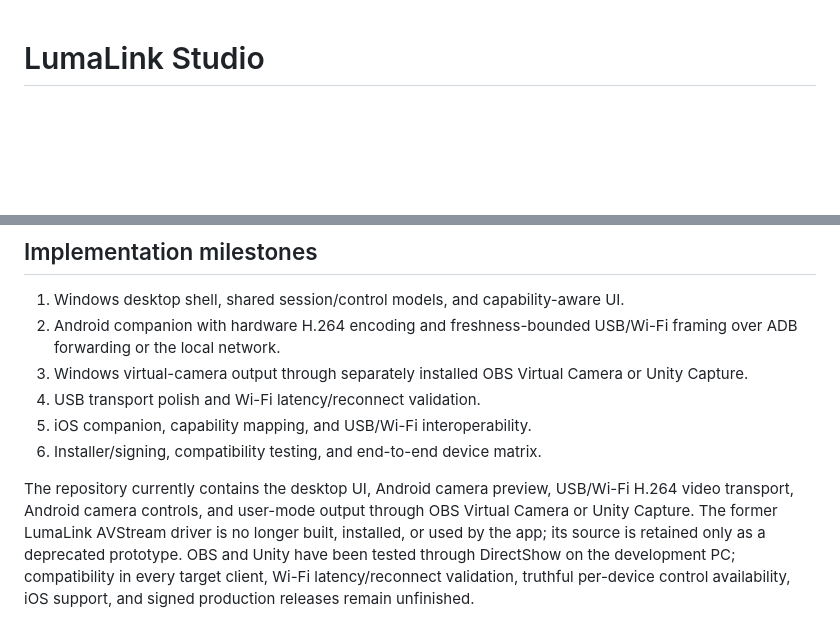
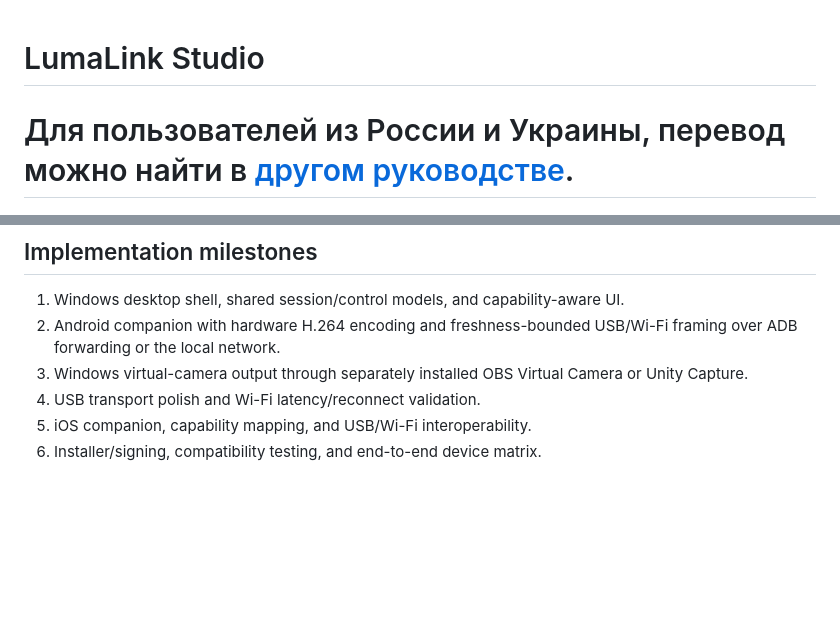
Before and after one commit to tryshyzov/lumacam, a Markdown page: README.md, 2 parts joined by grey strips. GitHub-like rendering; blank space fills up the shorter version.

```diff
--- a/README.md
+++ b/README.md
@@ -1,4 +1,7 @@
 # LumaLink Studio
+
+# Для пользователей из России и Украины, перевод можно найти в [другом руководстве](README-ru.md).
+
 
 <p align="center"><img src="assets/LumaCam.png" alt="LumaLink Studio logo" width="240"></p>
 
@@ -122,5 +125,3 @@ OBS Virtual Camera or Unity Capture must be installed separately; LumaLink does
 4. USB transport polish and Wi-Fi latency/reconnect validation.
 5. iOS companion, capability mapping, and USB/Wi-Fi interoperability.
 6. Installer/signing, compatibility testing, and end-to-end device matrix.
-
-The repository currently contains the desktop UI, Android camera preview, USB/Wi-Fi H.264 video transport, Android camera controls, and user-mode output through OBS Virtual Camera or Unity Capture. The former LumaLink AVStream driver is no longer built, installed, or used by the app; its source is retained only as a deprecated prototype. OBS and Unity have been tested through DirectShow on the development PC; compatibility in every target client, Wi-Fi latency/reconnect validation, truthful per-device control availability, iOS support, and signed production releases remain unfinished.
```
